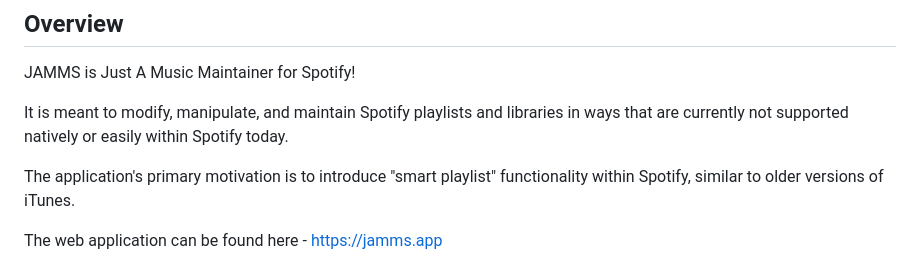
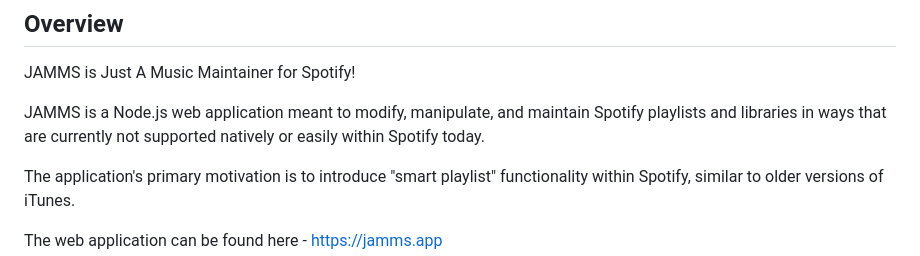
Before and after one commit to iansantagata/JAMMS, a Markdown page: docs/README.md, the part around the change. Rendered like a GitHub page.

```diff
--- a/docs/README.md
+++ b/docs/README.md
@@ -12,7 +12,7 @@
 
 JAMMS is Just A Music Maintainer for Spotify!
 
-It is meant to modify, manipulate, and maintain Spotify playlists and libraries in ways that are currently not supported natively or easily within Spotify today.
+JAMMS is a Node.js web application meant to modify, manipulate, and maintain Spotify playlists and libraries in ways that are currently not supported natively or easily within Spotify today.
 
 The application's primary motivation is to introduce "smart playlist" functionality within Spotify, similar to older versions of iTunes.
 
```
